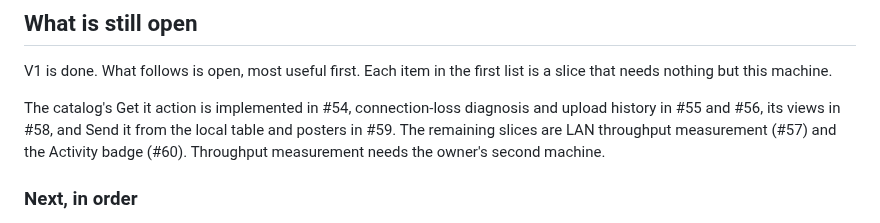
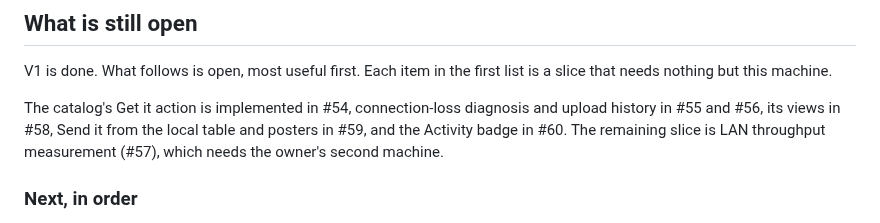
Before and after one commit to Nodearr/Nodearr, a Markdown page: docs/plans/v1-implementation-plan.md, the part around the change. Rendered like a GitHub page.

```diff
--- a/docs/plans/v1-implementation-plan.md
+++ b/docs/plans/v1-implementation-plan.md
@@ -140,7 +140,7 @@ On 2026-10-14 two home networks connected directly and moved a file: two Windows
 
 V1 is done. What follows is open, most useful first. Each item in the first list is a slice that needs nothing but this machine.
 
-The catalog's Get it action is implemented in #54, connection-loss diagnosis and upload history in #55 and #56, its views in #58, and Send it from the local table and posters in #59. The remaining slices are LAN throughput measurement (#57) and the Activity badge (#60). Throughput measurement needs the owner's second machine.
+The catalog's Get it action is implemented in #54, connection-loss diagnosis and upload history in #55 and #56, its views in #58, Send it from the local table and posters in #59, and the Activity badge in #60. The remaining slice is LAN throughput measurement (#57), which needs the owner's second machine.
 
 ### Next, in order
 
```
Also changed, not shown: CHANGELOG.md (+1 -0 lines), docs/user-guide/finding-and-fetching.md (+3 -1 lines), docs/user-guide/images/transfers.png, 7 other files.
